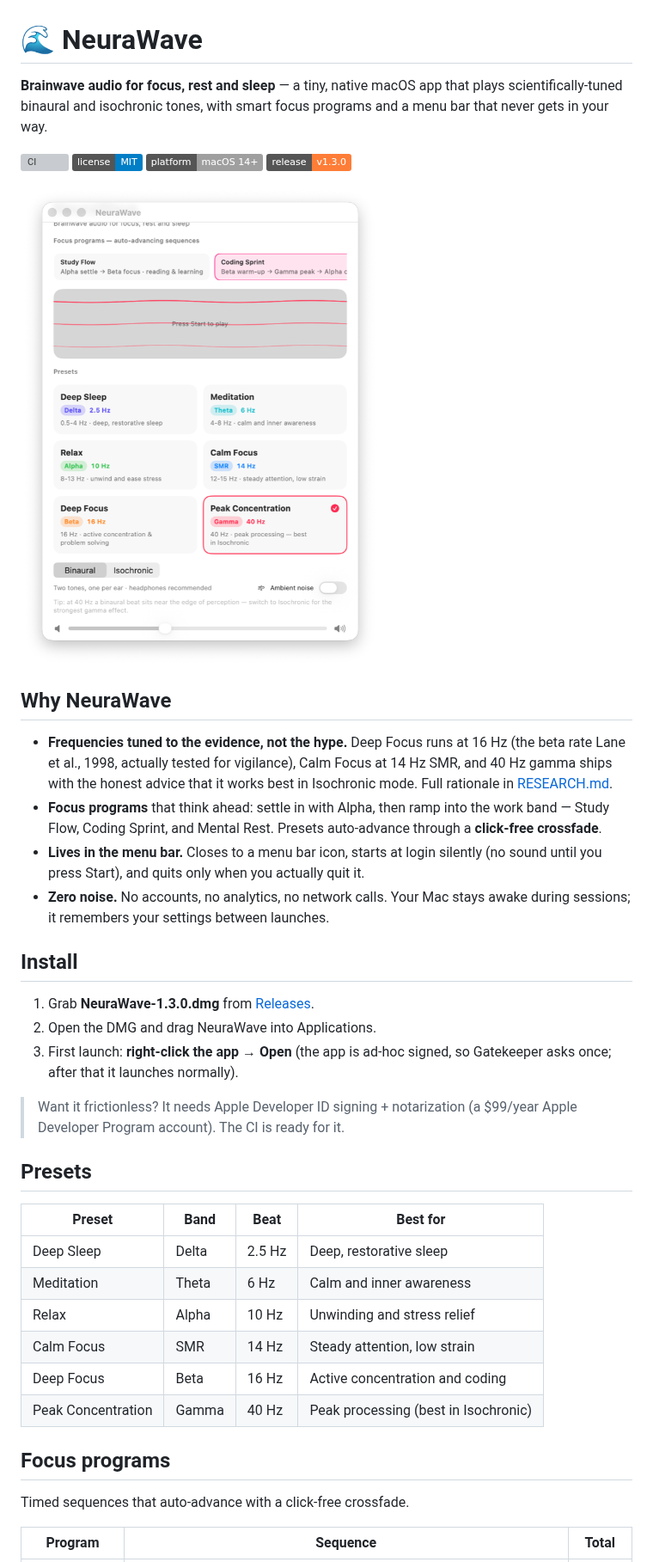
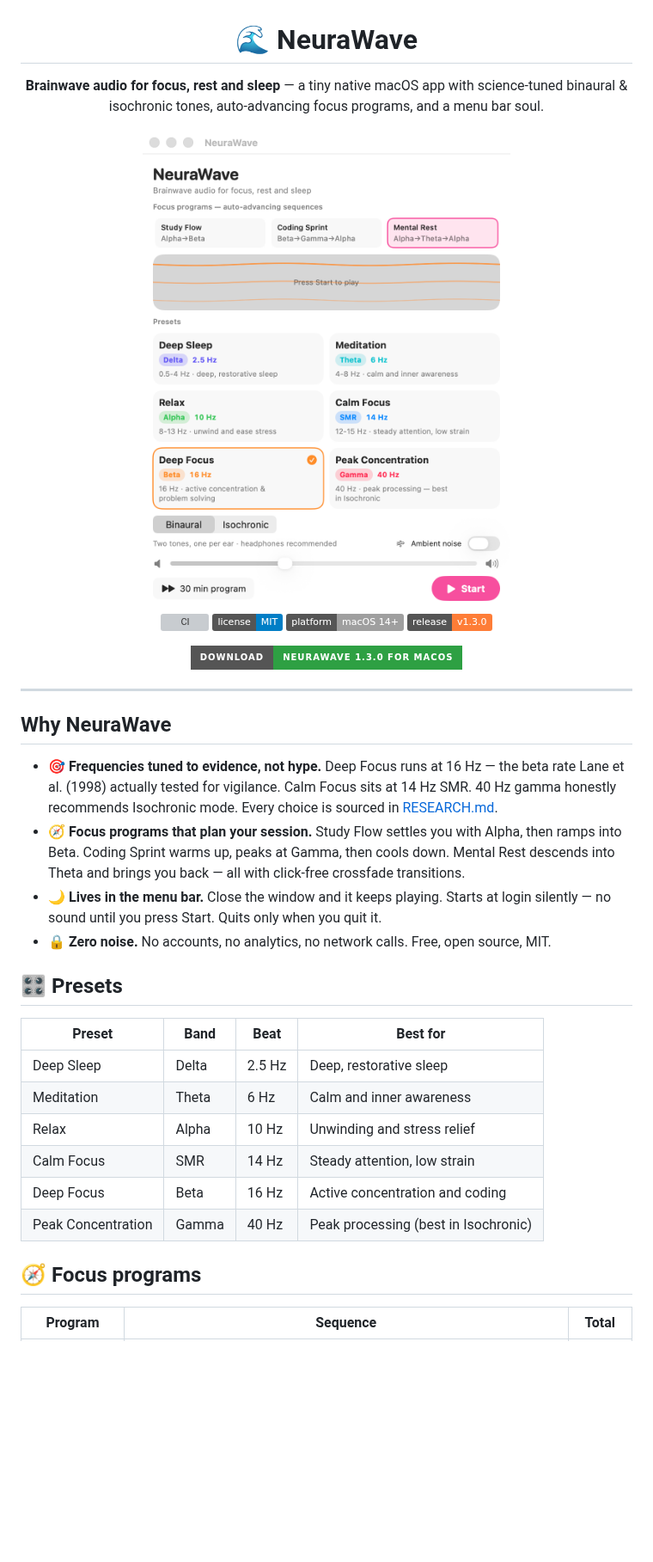
Before and after one commit to AkiyamaKunka/NeuraWave, a Markdown page: README.md, the part around one of its changes. Shown at 86% size. GitHub-like rendering; pictures changed too: docs/screenshot.png; badges without logos; blank space fills up the shorter version; grey boxes are pictures that could not be loaded.

Commit message:
UI compactness pass + crisp 2x README screenshot + polished hero README

```diff
--- a/README.md
+++ b/README.md
@@ -1,8 +3,10 @@
 # 🌊 NeuraWave
 
-**Brainwave audio for focus, rest and sleep** — a tiny, native macOS app that plays
-scientifically-tuned binaural and isochronic tones, with smart focus programs and a
-menu bar that never gets in your way.
+**Brainwave audio for focus, rest and sleep** — a tiny native macOS app with
+science-tuned binaural & isochronic tones, auto-advancing focus programs, and a
+menu bar soul.
+
+<img src="docs/screenshot.png" width="600" alt="NeuraWave window" />
 
 [![CI](https://github.com/AkiyamaKunka/NeuraWave/actions/workflows/ci.yml/badge.svg)](https://github.com/AkiyamaKunka/NeuraWave/actions)
 [![License: MIT](https://img.shields.io/badge/license-MIT-blue.svg)](LICENSE)
@@ -11,31 +15,28 @@ menu bar that never gets in your way.
 
-![NeuraWave window](docs/screenshot.png)
+<a href="https://github.com/AkiyamaKunka/NeuraWave/releases/latest/download/NeuraWave-1.3.0.dmg">
+  <img src="https://img.shields.io/badge/Download-NeuraWave%201.3.0%20for%20macOS-2ea043?style=for-the-badge&logo=apple&logoColor=white" alt="Download for macOS" />
+</a>
+
+</div>
+
+---
 
 ## Why NeuraWave
 
-- **Frequencies tuned to the evidence, not the hype.** Deep Focus runs at 16 Hz
-  (the beta rate Lane et al., 1998, actually tested for vigilance), Calm Focus at
-  14 Hz SMR, and 40 Hz gamma ships with the honest advice that it works best in
-  Isochronic mode. Full rationale in [RESEARCH.md](RESEARCH.md).
-- **Focus programs** that think ahead: settle in with Alpha, then ramp into the
-  work band — Study Flow, Coding Sprint, and Mental Rest. Presets auto-advance
-  through a **click-free crossfade**.
-- **Lives in the menu bar.** Closes to a menu bar icon, starts at login silently
-  (no sound until you press Start), and quits only when you actually quit it.
-- **Zero noise.** No accounts, no analytics, no network calls. Your Mac stays
-  awake during sessions; it remembers your settings between launches.
+- 🎯 **Frequencies tuned to evidence, not hype.** Deep Focus runs at 16 Hz — the
+  beta rate Lane et al. (1998) actually tested for vigilance. Calm Focus sits at
+  14 Hz SMR. 40 Hz gamma honestly recommends Isochronic mode. Every choice is
+  sourced in [RESEARCH.md](RESEARCH.md).
+- 🧭 **Focus programs that plan your session.** Study Flow settles you with Alpha,
+  then ramps into Beta. Coding Sprint warms up, peaks at Gamma, then cools down.
+  Mental Rest descends into Theta and brings you back — all with click-free
+  crossfade transitions.
+- 🌙 **Lives in the menu bar.** Close the window and it keeps playing. Starts at
+  login silently — no sound until you press Start. Quits only when you quit it.
+- 🔒 **Zero noise.** No accounts, no analytics, no network calls. Free, open
+  source, MIT.
 
-## Install
-
-1. Grab **NeuraWave-1.3.0.dmg** from [Releases](https://github.com/AkiyamaKunka/NeuraWave/releases).
-2. Open the DMG and drag NeuraWave into Applications.
-3. First launch: **right-click the app → Open** (the app is ad-hoc signed, so
-   Gatekeeper asks once; after that it launches normally).
-
-> Want it frictionless? It needs Apple Developer ID signing + notarization
-> (a $99/year Apple Developer Program account). The CI is ready for it.
-
-## Presets
+## 🎛 Presets
 
 | Preset | Band | Beat | Best for |
 | --- | --- | --- | --- |
@@ -46,9 +47,7 @@ menu bar that never gets in your way.
 | Deep Focus | Beta | 16 Hz | Active concentration and coding |
 | Peak Concentration | Gamma | 40 Hz | Peak processing (best in Isochronic) |
 
-## Focus programs
-
-Timed sequences that auto-advance with a click-free crossfade.
+## 🧭 Focus programs
 
 | Program | Sequence | Total |
 | --- | --- | --- |
```
Also changed, not shown: other parts of README.md (+31 -33 lines), 2 other files.
